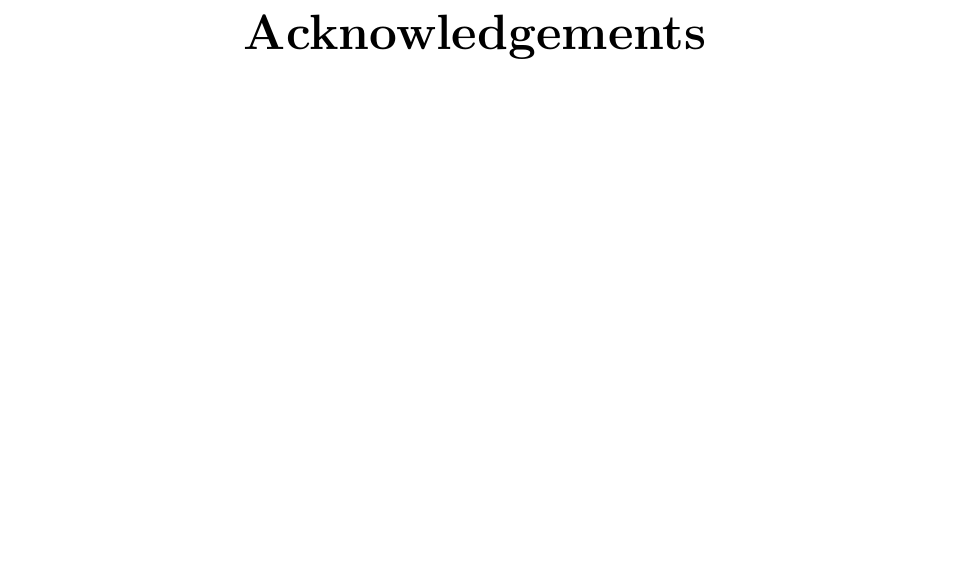
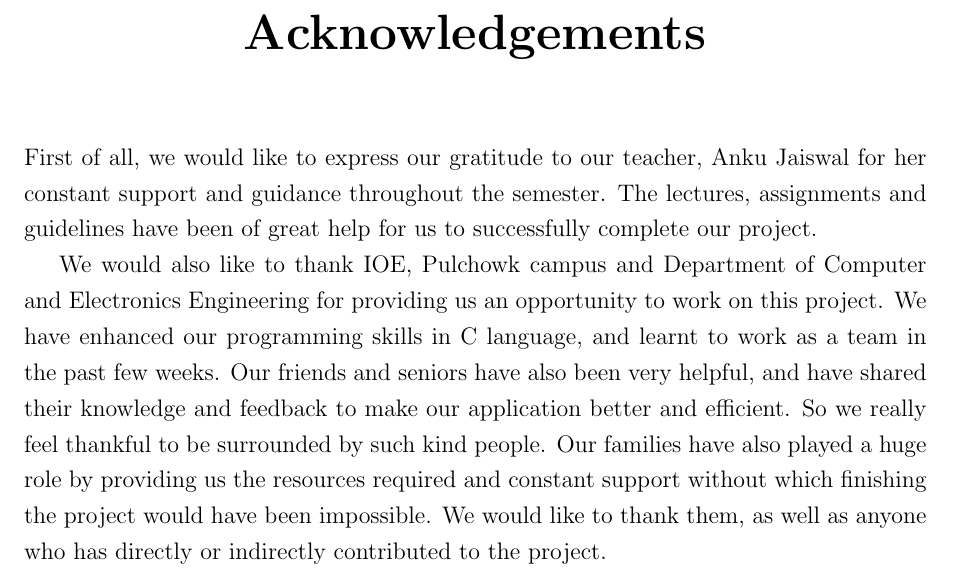
Before and after one commit to First-Sem-C-Project/Minimalogic, a LaTeX document (report/acknowledgements.tex): part of the page, cut so that both start at the same text, the shorter picture padded with empty space. Compiled offline with pdfLaTeX.

Commit message:
Update acknowledgements.tex

```diff
--- a/report/acknowledgements.tex
+++ b/report/acknowledgements.tex
@@ -4,4 +4,12 @@
 
 \chapter*{\centering Acknowledgements}
 
+First of all, we would like to express our gratitude to our teacher, Anku Jaiswal for her constant support and guidance throughout the semester.
+The lectures, assignments and guidelines have been of great help for us to successfully complete our project.
+
+We would also like to thank IOE, Pulchowk campus and Department of Computer and Electronics Engineering for providing us an opportunity to work on this project.
+We have enhanced our programming skills in C language, and learnt to work as a team in the past few weeks. Our friends and seniors have also been very helpful, and have shared their knowledge and feedback to make our application better and efficient.
+So we really feel thankful to be surrounded by such kind people. Our families have also played a huge role by providing us the resources required and constant support without which finishing the project would have been impossible.
+We would like to thank them, as well as anyone who has directly or indirectly contributed to the project.
+
 \end{document}
```
